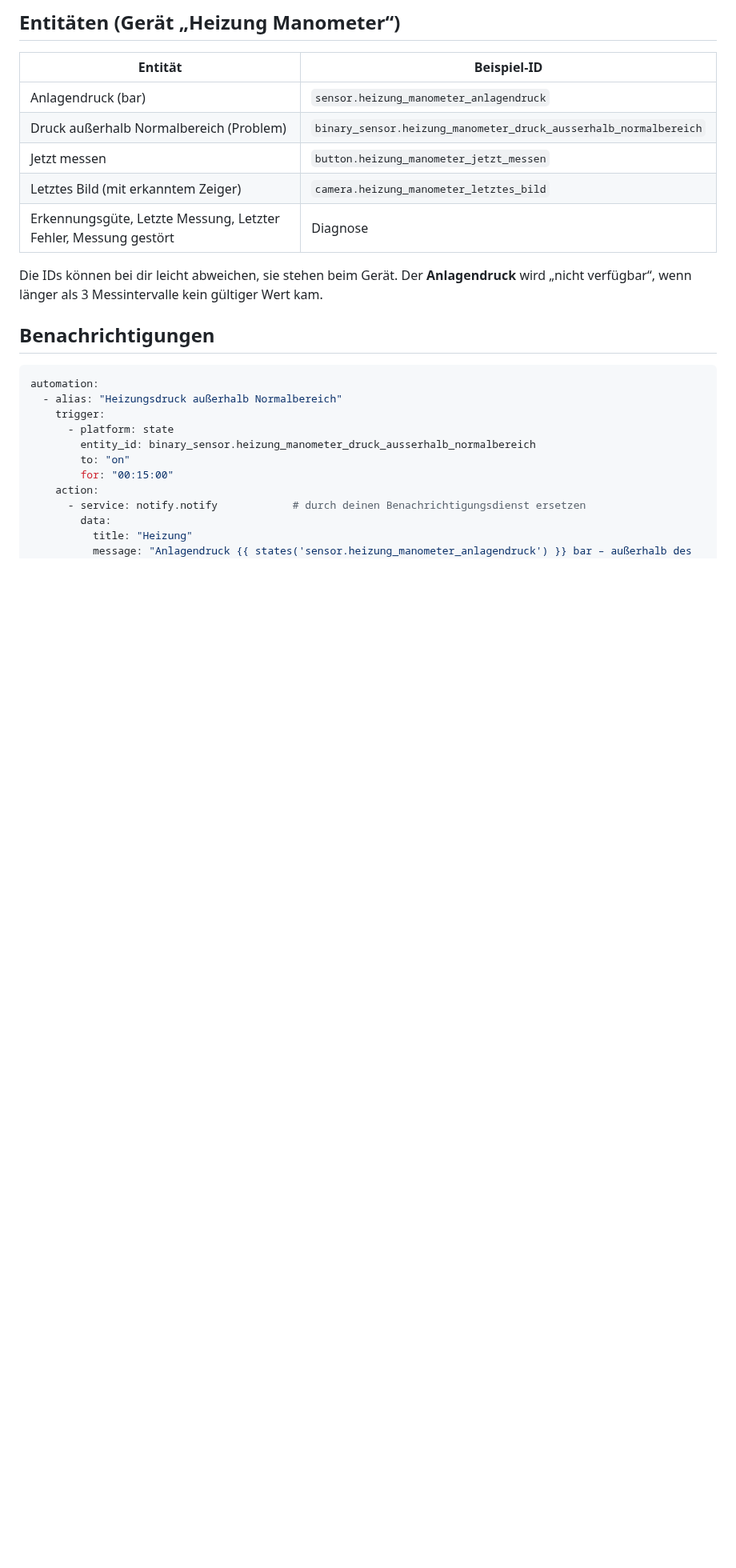
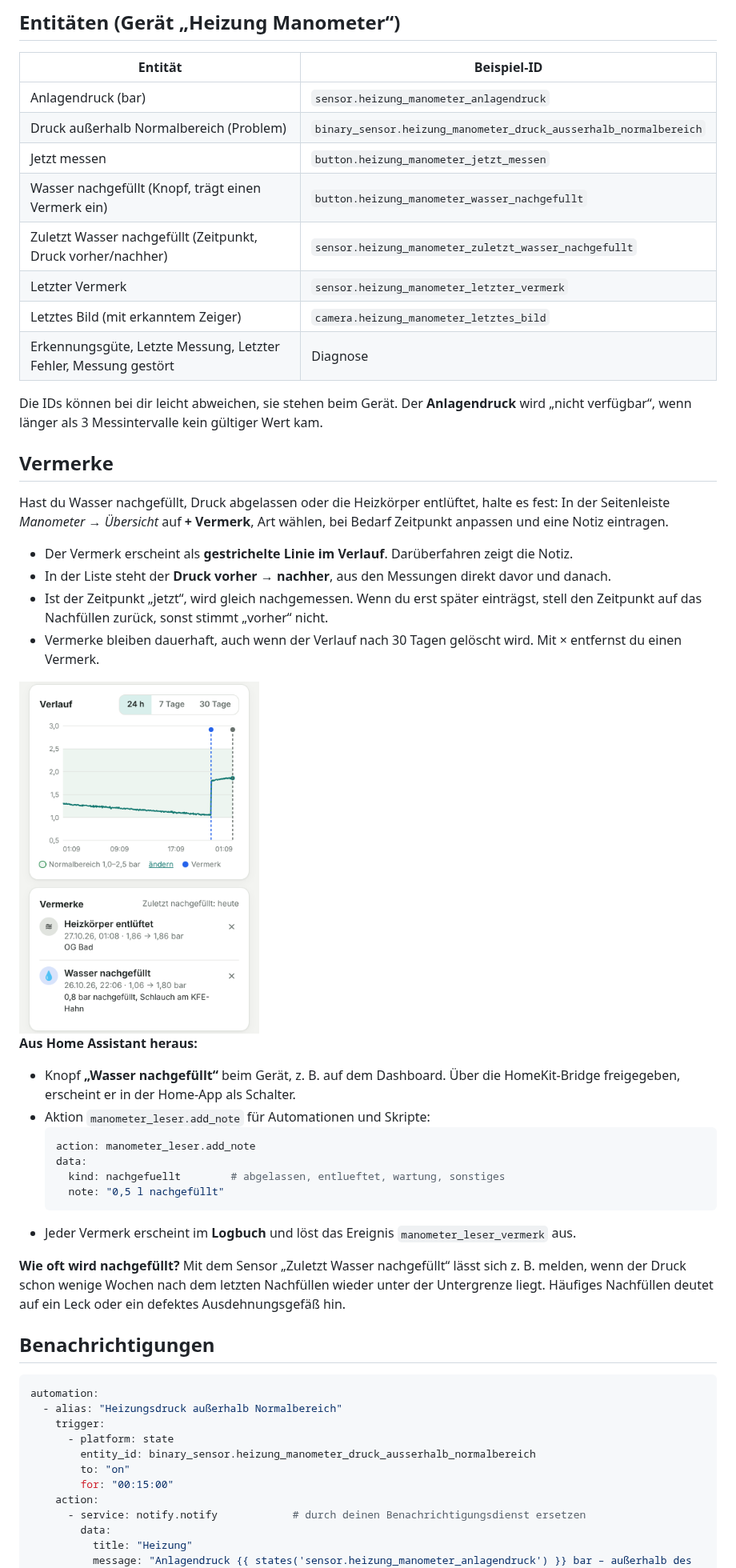
Before and after one commit to dieseltoby124/manometer-cam, a Markdown page: docs/03-home-assistant.md, the part around the change. Shown at 80% size. Drawn GitHub-style; pictures changed too: docs/img/vermerke.png (added); blank space fills up the shorter version.

````diff
--- a/docs/03-home-assistant.md
+++ b/docs/03-home-assistant.md
@@ -46,10 +46,37 @@ Gespeichert wird alles unter `/config/manometer_leser/` und ist damit in den Hom
 | Anlagendruck (bar) | `sensor.heizung_manometer_anlagendruck` |
 | Druck außerhalb Normalbereich (Problem) | `binary_sensor.heizung_manometer_druck_ausserhalb_normalbereich` |
 | Jetzt messen | `button.heizung_manometer_jetzt_messen` |
+| Wasser nachgefüllt (Knopf, trägt einen Vermerk ein) | `button.heizung_manometer_wasser_nachgefullt` |
+| Zuletzt Wasser nachgefüllt (Zeitpunkt, Druck vorher/nachher) | `sensor.heizung_manometer_zuletzt_wasser_nachgefullt` |
+| Letzter Vermerk | `sensor.heizung_manometer_letzter_vermerk` |
 | Letztes Bild (mit erkanntem Zeiger) | `camera.heizung_manometer_letztes_bild` |
 | Erkennungsgüte, Letzte Messung, Letzter Fehler, Messung gestört | Diagnose |
 
 Die IDs können bei dir leicht abweichen, sie stehen beim Gerät. Der **Anlagendruck** wird „nicht verfügbar“, wenn länger als 3 Messintervalle kein gültiger Wert kam.
+
+## Vermerke
+
+Hast du Wasser nachgefüllt, Druck abgelassen oder die Heizkörper entlüftet, halte es fest: In der Seitenleiste *Manometer → Übersicht* auf **+ Vermerk**, Art wählen, bei Bedarf Zeitpunkt anpassen und eine Notiz eintragen.
+
+- Der Vermerk erscheint als **gestrichelte Linie im Verlauf**. Darüberfahren zeigt die Notiz.
+- In der Liste steht der **Druck vorher → nachher**, aus den Messungen direkt davor und danach.
+- Ist der Zeitpunkt „jetzt“, wird gleich nachgemessen. Wenn du erst später einträgst, stell den Zeitpunkt auf das Nachfüllen zurück, sonst stimmt „vorher“ nicht.
+- Vermerke bleiben dauerhaft, auch wenn der Verlauf nach 30 Tagen gelöscht wird. Mit × entfernst du einen Vermerk.
+
+<img src="img/vermerke.png" width="300" alt="Vermerke im Verlauf">
+
+**Aus Home Assistant heraus:**
+- Knopf **„Wasser nachgefüllt“** beim Gerät, z. B. auf dem Dashboard. Über die HomeKit-Bridge freigegeben, erscheint er in der Home-App als Schalter.
+- Aktion `manometer_leser.add_note` für Automationen und Skripte:
+  ```yaml
+  action: manometer_leser.add_note
+  data:
+    kind: nachgefuellt        # abgelassen, entlueftet, wartung, sonstiges
+    note: "0,5 l nachgefüllt"
+  ```
+- Jeder Vermerk erscheint im **Logbuch** und löst das Ereignis `manometer_leser_vermerk` aus.
+
+**Wie oft wird nachgefüllt?** Mit dem Sensor „Zuletzt Wasser nachgefüllt“ lässt sich z. B. melden, wenn der Druck schon wenige Wochen nach dem letzten Nachfüllen wieder unter der Untergrenze liegt. Häufiges Nachfüllen deutet auf ein Leck oder ein defektes Ausdehnungsgefäß hin.
 
 ## Benachrichtigungen
 
````
Also changed, not shown: README.md (+1 -0 lines).
